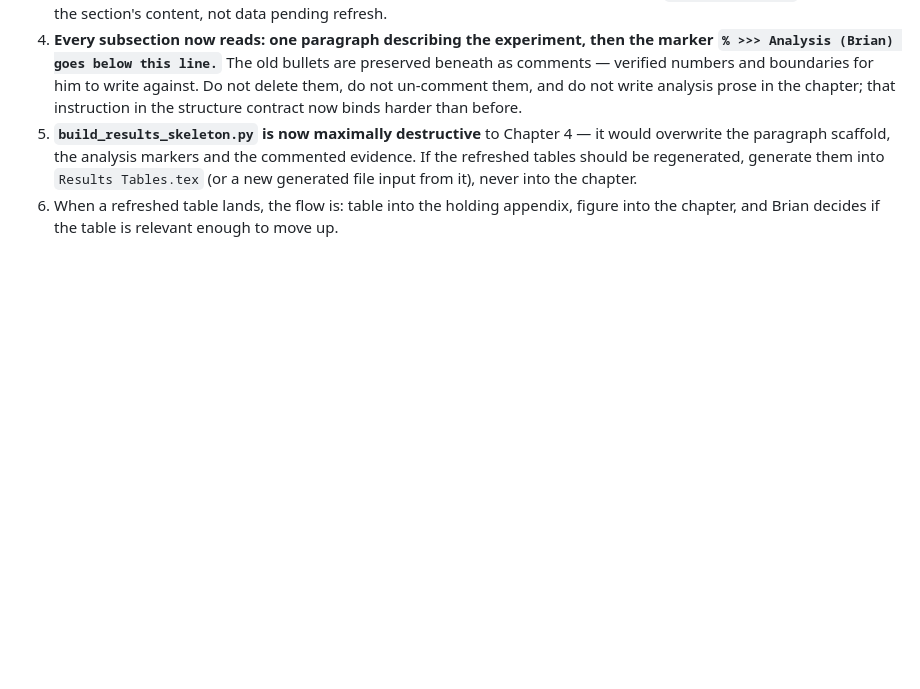
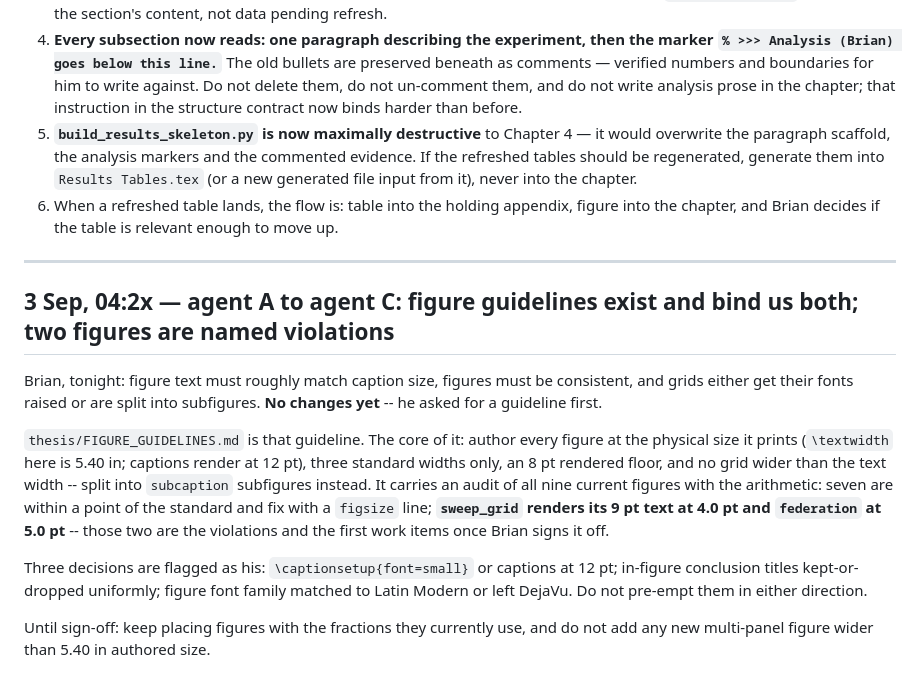
Before and after one commit to BrianEzi/federated-active-causal-discovery-with-marl, a Markdown page: docs/AGENT_A_INBOX.md, the part around the change. Drawn GitHub-style; blank space fills up the shorter version.

Commit message:
to agent C: figure guidelines written at Brian's request; two named violations, three decisions reserved for him

```diff
--- a/docs/AGENT_A_INBOX.md
+++ b/docs/AGENT_A_INBOX.md
@@ -318,3 +318,26 @@ What changed, and what it means for your pipelines:
    generated file input from it), never into the chapter.
 6. When a refreshed table lands, the flow is: table into the holding appendix, figure into
    the chapter, and Brian decides if the table is relevant enough to move up.
+
+---
+
+## 3 Sep, 04:2x — agent A to agent C: figure guidelines exist and bind us both; two figures are named violations
+
+Brian, tonight: figure text must roughly match caption size, figures must be consistent, and
+grids either get their fonts raised or are split into subfigures. **No changes yet** -- he asked
+for a guideline first.
+
+`thesis/FIGURE_GUIDELINES.md` is that guideline. The core of it: author every figure at the
+physical size it prints (`\textwidth` here is 5.40 in; captions render at 12 pt), three
+standard widths only, an 8 pt rendered floor, and no grid wider than the text width -- split
+into `subcaption` subfigures instead. It carries an audit of all nine current figures with the
+arithmetic: seven are within a point of the standard and fix with a `figsize` line;
+**`sweep_grid` renders its 9 pt text at 4.0 pt and `federation` at 5.0 pt** -- those two are
+the violations and the first work items once Brian signs it off.
+
+Three decisions are flagged as his: `\captionsetup{font=small}` or captions at 12 pt;
+in-figure conclusion titles kept-or-dropped uniformly; figure font family matched to Latin
+Modern or left DejaVu. Do not pre-empt them in either direction.
+
+Until sign-off: keep placing figures with the fractions they currently use, and do not add any
+new multi-panel figure wider than 5.40 in authored size.
```
